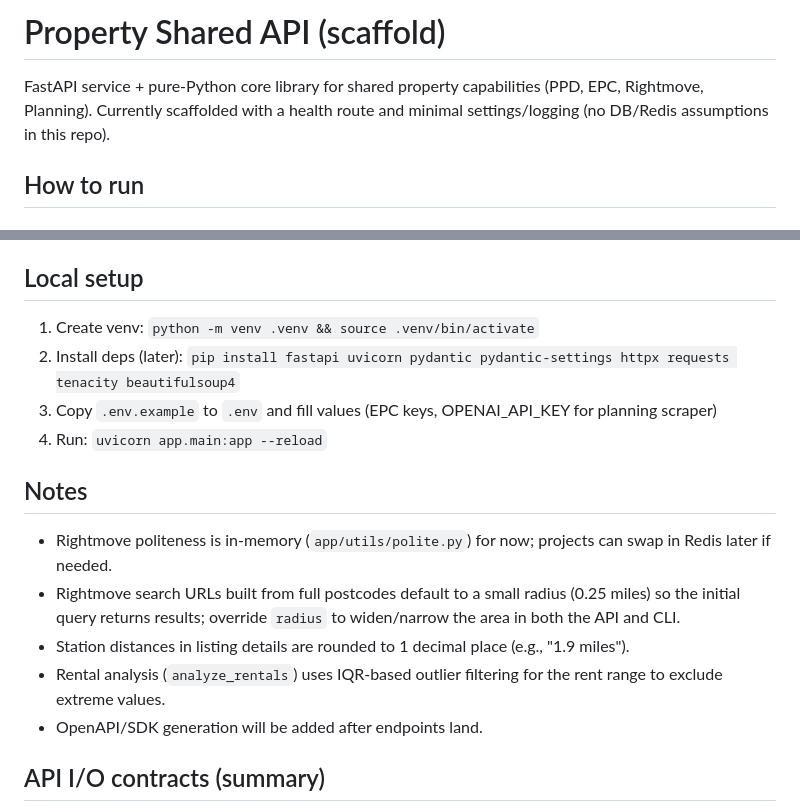
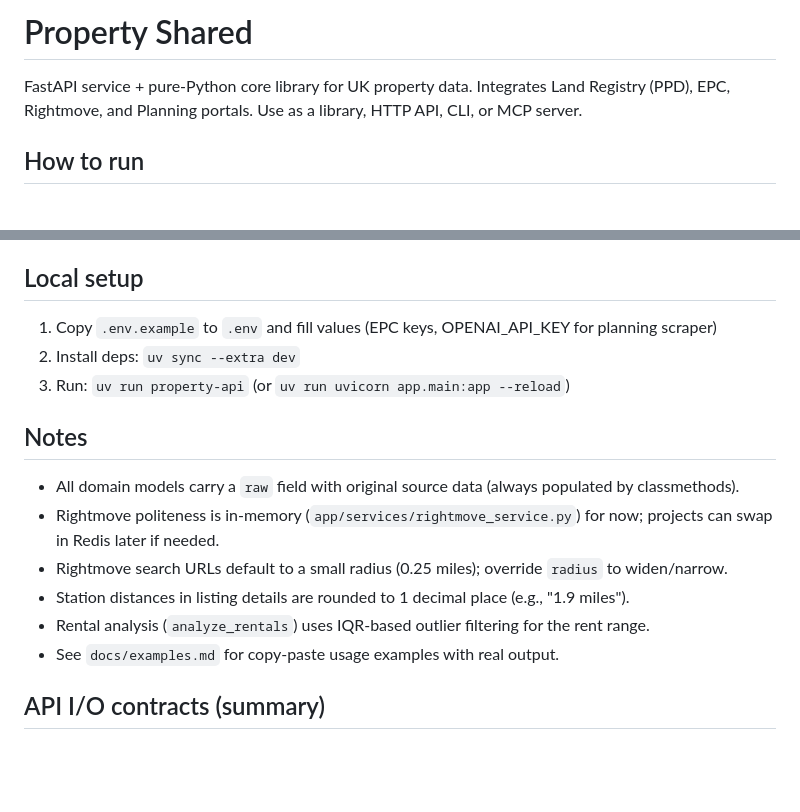
Before and after one commit to paulieb89/property-shared, a Markdown page: README.md, 2 parts joined by grey strips. Drawn GitHub-style; blank space fills up the shorter version.

Commit message:
Update README: remove scaffold label, fix stale references
- Title and intro now reflect production state (not scaffold)
- Local setup uses uv (not manual pip install)
- Notes: updated raw field pattern, removed stale SDK TODO
- Added pointer to docs/examples.md

Co-Authored-By: Claude Opus 4.6 <noreply@anthropic.com>

```diff
--- a/README.md
+++ b/README.md
@@ -1,6 +1,6 @@
-# Property Shared API (scaffold)
+# Property Shared
 
-FastAPI service + pure-Python core library for shared property capabilities (PPD, EPC, Rightmove, Planning). Currently scaffolded with a health route and minimal settings/logging (no DB/Redis assumptions in this repo).
+FastAPI service + pure-Python core library for UK property data. Integrates Land Registry (PPD), EPC, Rightmove, and Planning portals. Use as a library, HTTP API, CLI, or MCP server.
 
 ## How to run
 ### Dev (uv)
@@ -55,17 +55,17 @@ Generate a typed client from the running service OpenAPI:
 - `USER_GUIDE.md` – quickstart and endpoint/CLI usage
 
 ## Local setup
-1) Create venv: `python -m venv .venv && source .venv/bin/activate`
-2) Install deps (later): `pip install fastapi uvicorn pydantic pydantic-settings httpx requests tenacity beautifulsoup4`
-3) Copy `.env.example` to `.env` and fill values (EPC keys, OPENAI_API_KEY for planning scraper)
-4) Run: `uvicorn app.main:app --reload`
+1) Copy `.env.example` to `.env` and fill values (EPC keys, OPENAI_API_KEY for planning scraper)
+2) Install deps: `uv sync --extra dev`
+3) Run: `uv run property-api` (or `uv run uvicorn app.main:app --reload`)
 
 ## Notes
-- Rightmove politeness is in-memory (`app/utils/polite.py`) for now; projects can swap in Redis later if needed.
-- Rightmove search URLs built from full postcodes default to a small radius (0.25 miles) so the initial query returns results; override `radius` to widen/narrow the area in both the API and CLI.
+- All domain models carry a `raw` field with original source data (always populated by classmethods).
+- Rightmove politeness is in-memory (`app/services/rightmove_service.py`) for now; projects can swap in Redis later if needed.
+- Rightmove search URLs default to a small radius (0.25 miles); override `radius` to widen/narrow.
 - Station distances in listing details are rounded to 1 decimal place (e.g., "1.9 miles").
-- Rental analysis (`analyze_rentals`) uses IQR-based outlier filtering for the rent range to exclude extreme values.
-- OpenAPI/SDK generation will be added after endpoints land.
+- Rental analysis (`analyze_rentals`) uses IQR-based outlier filtering for the rent range.
+- See `docs/examples.md` for copy-paste usage examples with real output.
 
 ## API I/O contracts (summary)
 - `GET /v1/health` → `{ "status": "ok" }`
```
